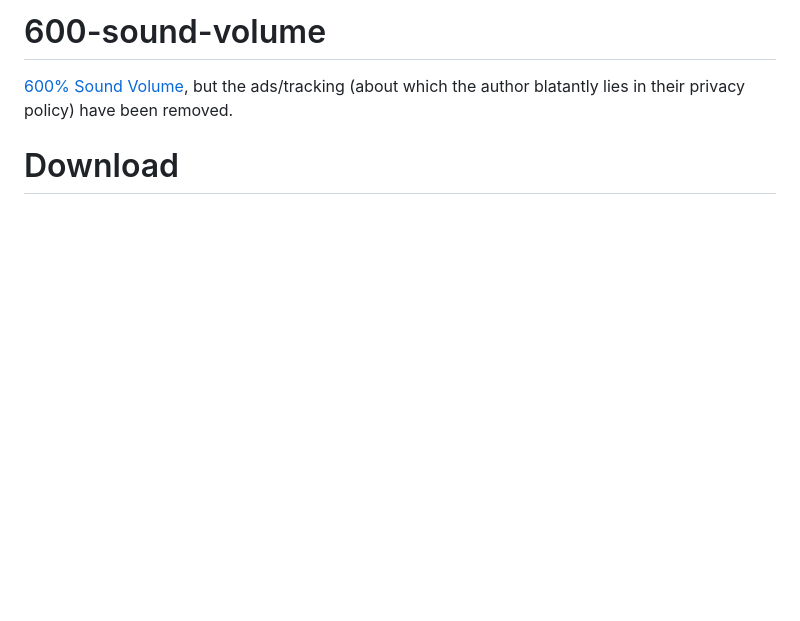
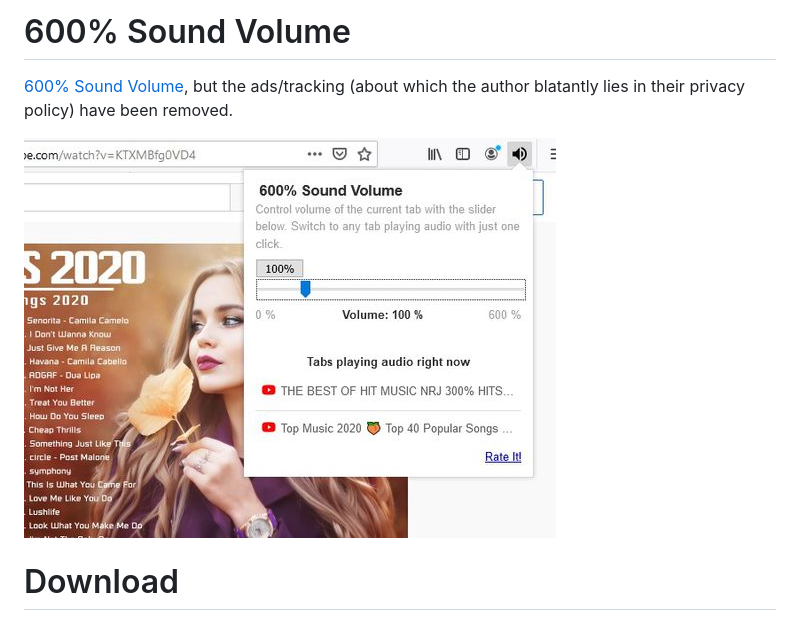
Before and after one commit to 1fexd/600-sound-volume, a Markdown page: README.md, the part around the change. Drawn GitHub-style; pictures changed too: screenshots/screenshot.jpg (added); blank space fills up the shorter version.

Commit message:
chore: Update README.md

```diff
--- a/README.md
+++ b/README.md
@@ -1,7 +1,9 @@
-# 600-sound-volume
+# 600% Sound Volume
 
 [600% Sound Volume](https://addons.mozilla.org/en-US/firefox/addon/600-sound-volume/), but the ads/tracking (about which
 the author blatantly lies in their privacy policy) have been removed.
+
+![](screenshots/screenshot.jpg)
 
 # Download
 
```
